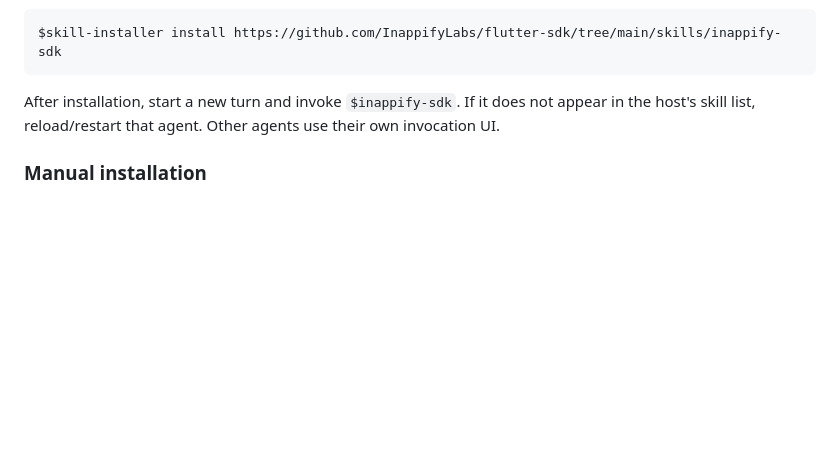
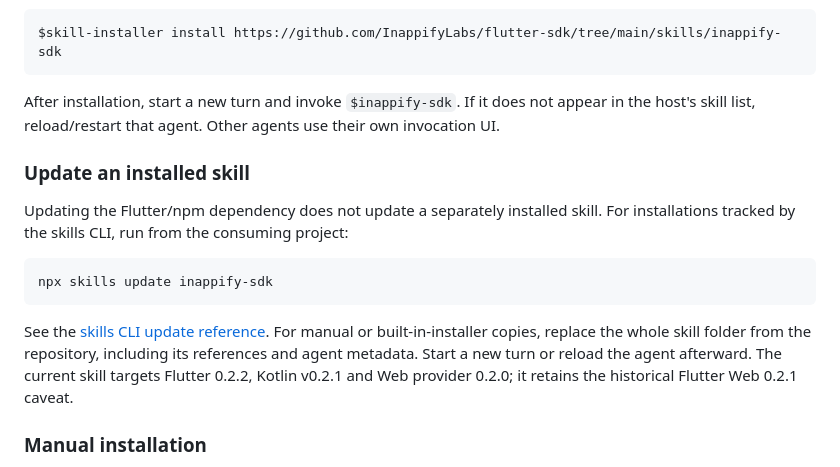
Before and after one commit to InappifyLabs/flutter-sdk, a Markdown page: doc/AGENT_SKILL.md, the part around the change. Drawn GitHub-style; blank space fills up the shorter version.

Commit message:
Clarify Flutter Web 0.2.2 support in the agent skill

````diff
--- a/doc/AGENT_SKILL.md
+++ b/doc/AGENT_SKILL.md
@@ -41,6 +41,21 @@ After installation, start a new turn and invoke `$inappify-sdk`. If it does not
 appear in the host's skill list, reload/restart that agent. Other agents use
 their own invocation UI.
 
+### Update an installed skill
+
+Updating the Flutter/npm dependency does not update a separately installed skill.
+For installations tracked by the skills CLI, run from the consuming project:
+
+```sh
+npx skills update inappify-sdk
+```
+
+See the [skills CLI update reference](https://github.com/vercel-labs/skills#other-commands).
+For manual or built-in-installer copies, replace the whole skill folder from
+the repository, including its references and agent metadata. Start a new turn or
+reload the agent afterward. The current skill targets Flutter 0.2.2, Kotlin
+v0.2.1 and Web provider 0.2.0; it retains the historical Flutter Web 0.2.1 caveat.
+
 ### Manual installation
 
 Copy the **whole `inappify-sdk` folder**, including `references/` and `agents/`,
````
Also changed, not shown: skills/inappify-sdk/SKILL.md (+10 -2 lines).
